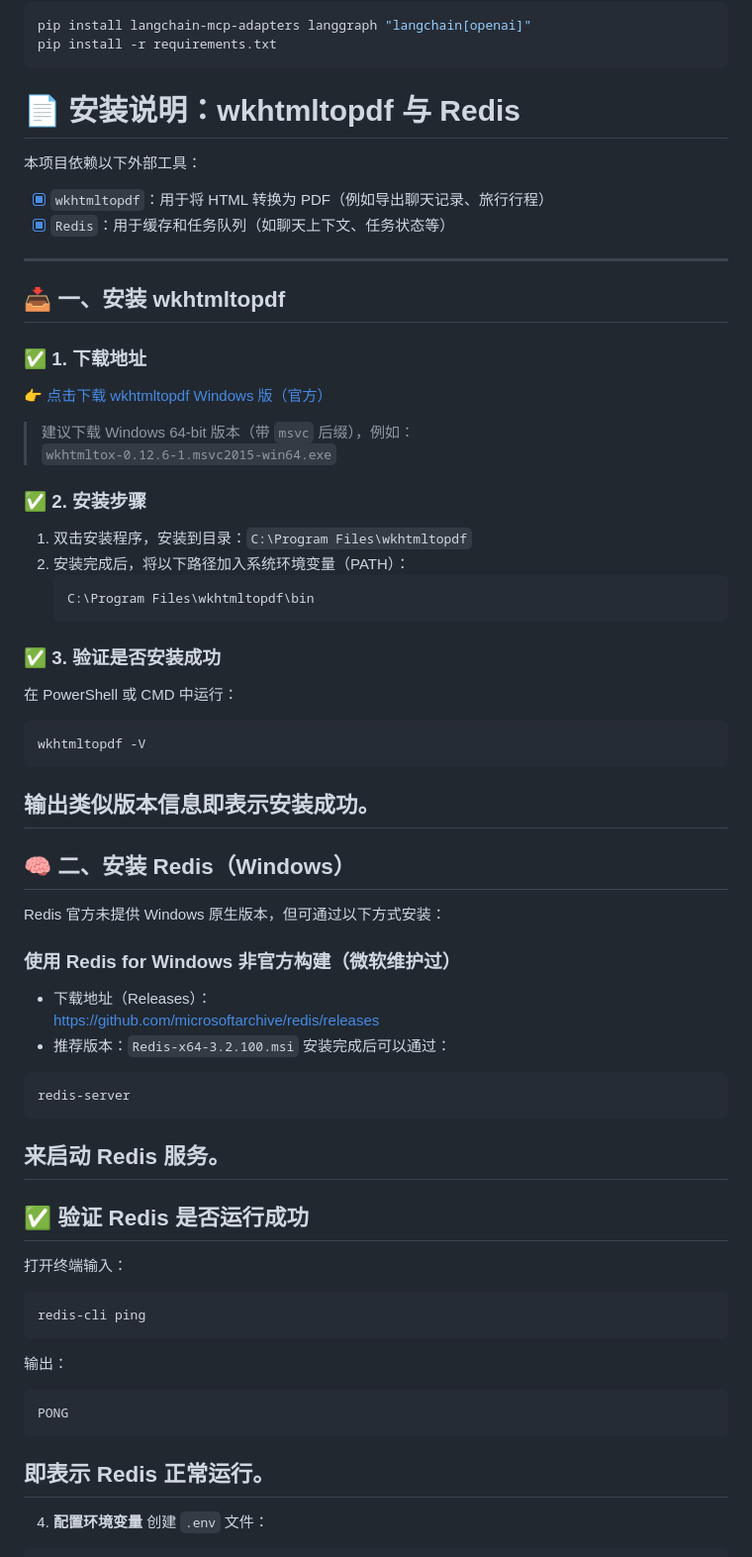
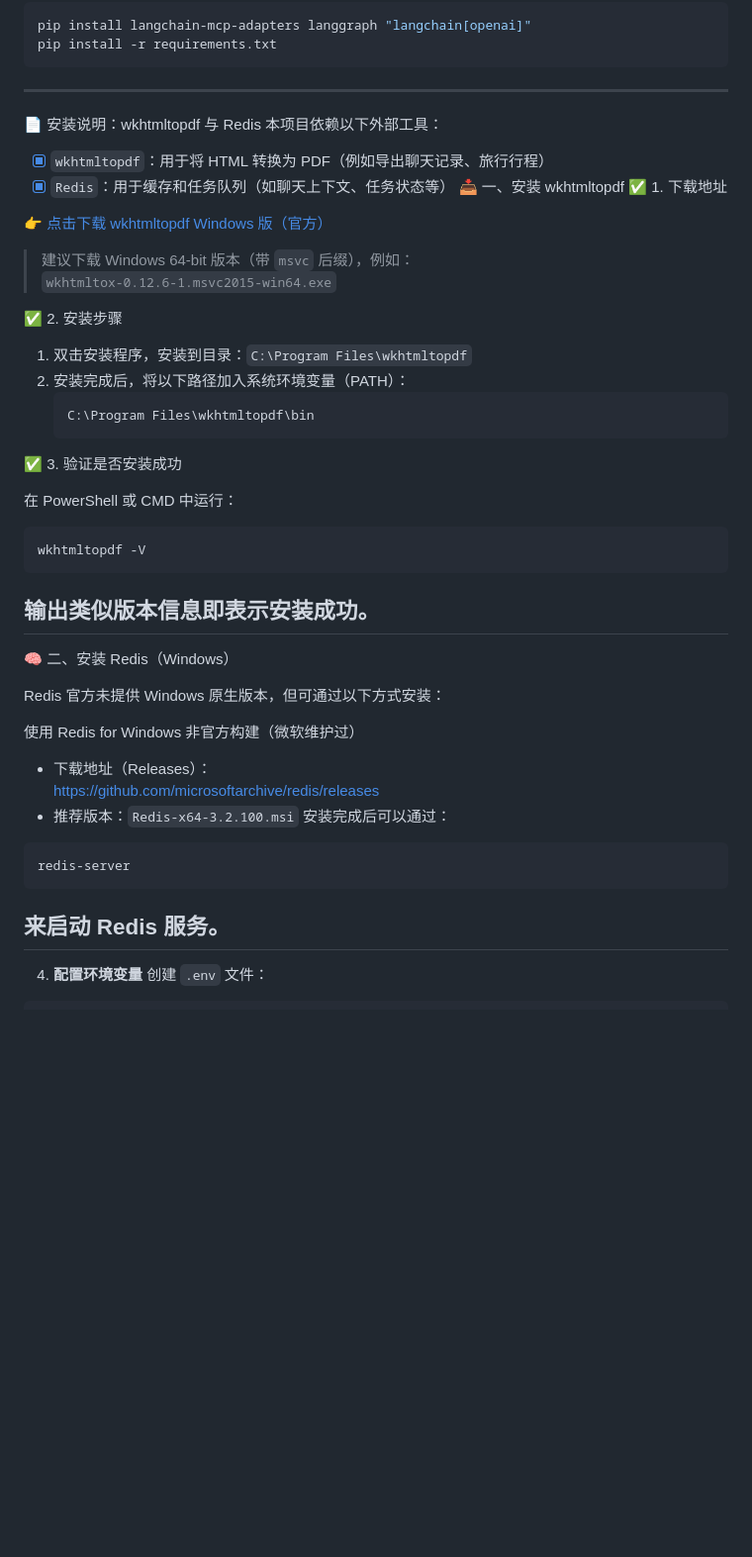
Before and after one commit to ruiyongzhang1/Qingluan-Guide-Intelligent-Agent, a Markdown page: README.md, the part around the change. Shown at 99% size. Rendered like a GitHub page; blank space fills up the shorter version.

````diff
--- a/README.md
+++ b/README.md
@@ -65,23 +65,27 @@ source .venv/bin/activate
 pip install langchain-mcp-adapters langgraph "langchain[openai]"
 pip install -r requirements.txt
 ```
-# 📄 安装说明：wkhtmltopdf 与 Redis
+---
+📄 安装说明：wkhtmltopdf 与 Redis
 本项目依赖以下外部工具：
 - [x] `wkhtmltopdf`：用于将 HTML 转换为 PDF（例如导出聊天记录、旅行行程）
 - [x] `Redis`：用于缓存和任务队列（如聊天上下文、任务状态等）
----
-## 📥 一、安装 wkhtmltopdf
-### ✅ 1. 下载地址
+📥 一、安装 wkhtmltopdf
+✅ 1. 下载地址
+
 [👉 点击下载 wkhtmltopdf Windows 版（官方）](https://wkhtmltopdf.org/downloads.html)
 > 建议下载 Windows 64-bit 版本（带 `msvc` 后缀），例如：
 > `wkhtmltox-0.12.6-1.msvc2015-win64.exe`
-### ✅ 2. 安装步骤
+
+✅ 2. 安装步骤
 1. 双击安装程序，安装到目录：`C:\Program Files\wkhtmltopdf`
 2. 安装完成后，将以下路径加入系统环境变量（PATH）：
    ```
    C:\Program Files\wkhtmltopdf\bin
    ```
-### ✅ 3. 验证是否安装成功
+
+✅ 3. 验证是否安装成功
+
 在 PowerShell 或 CMD 中运行：
 ```bash
 wkhtmltopdf -V
@@ -89,11 +93,11 @@ wkhtmltopdf -V
 输出类似版本信息即表示安装成功。
 ---
 
-## 🧠 二、安装 Redis（Windows）
+🧠 二、安装 Redis（Windows）
 
 Redis 官方未提供 Windows 原生版本，但可通过以下方式安装：
 
-### 使用 Redis for Windows 非官方构建（微软维护过）
+使用 Redis for Windows 非官方构建（微软维护过）
 - 下载地址（Releases）：
   [https://github.com/microsoftarchive/redis/releases](https://github.com/microsoftarchive/redis/releases)
 - 推荐版本：`Redis-x64-3.2.100.msi`
@@ -102,17 +106,6 @@ Redis 官方未提供 Windows 原生版本，但可通过以下方式安装：
 redis-server
 ```
 来启动 Redis 服务。
----
-## ✅ 验证 Redis 是否运行成功
-打开终端输入：
-```bash
-redis-cli ping
-```
-输出：
-```
-PONG
-```
-即表示 Redis 正常运行。
 ---
 
 4. **配置环境变量**
````
